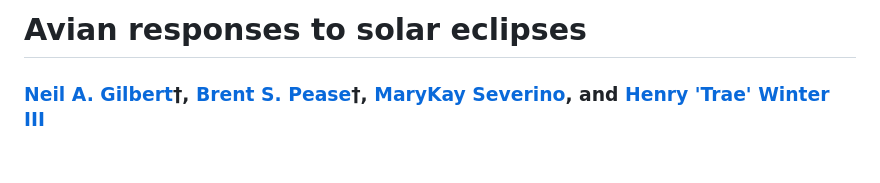
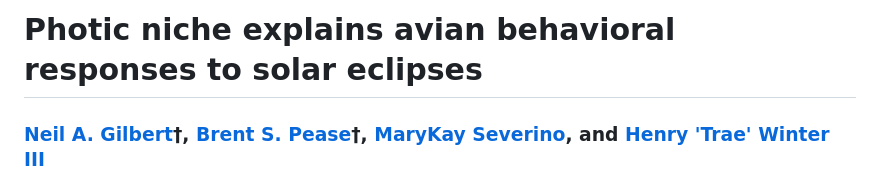
Before and after one commit to BrentPease1/eclipse-traits, a Markdown page: README.md, the part around one of its changes. Drawn GitHub-style; blank space fills up the shorter version.

Commit message:
Revise title and abstract for clarity and focus
Updated the title and abstract to reflect new findings on avian responses to solar eclipses, emphasizing the role of photic niche.

```diff
--- a/README.md
+++ b/README.md
@@ -1,4 +1,4 @@
-# Avian responses to solar eclipses
+# Photic niche explains avian behavioral responses to solar eclipses
 
 ### [Neil A. Gilbert](https://www.gilbertecology.com/)†, [Brent S. Pease](https://peaselab.com/)†, [MaryKay Severino](https://eclipsesoundscapes.org), and [Henry 'Trae' Winter III](https://eclipsesoundscapes.org)
 
```
Also changed, not shown: other parts of README.md (+1 -1 lines).
